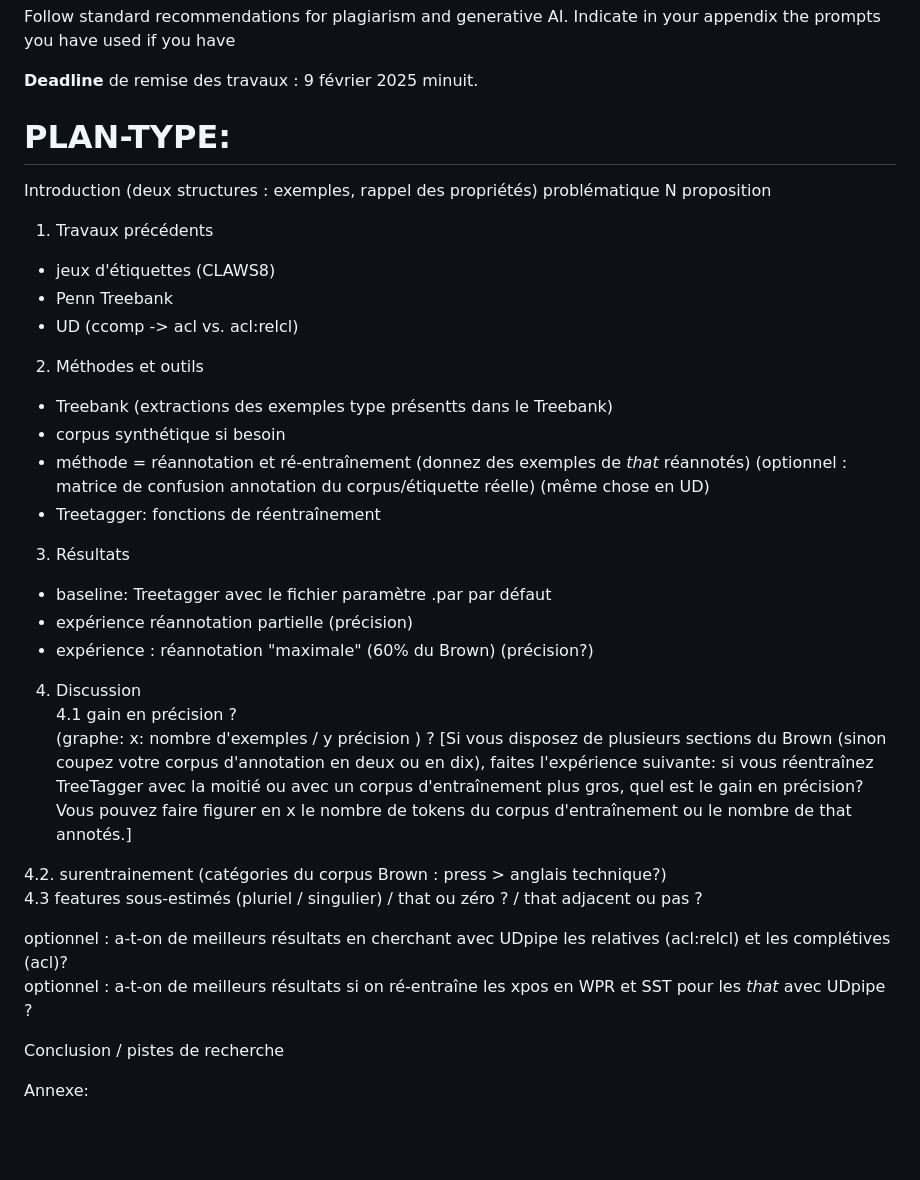
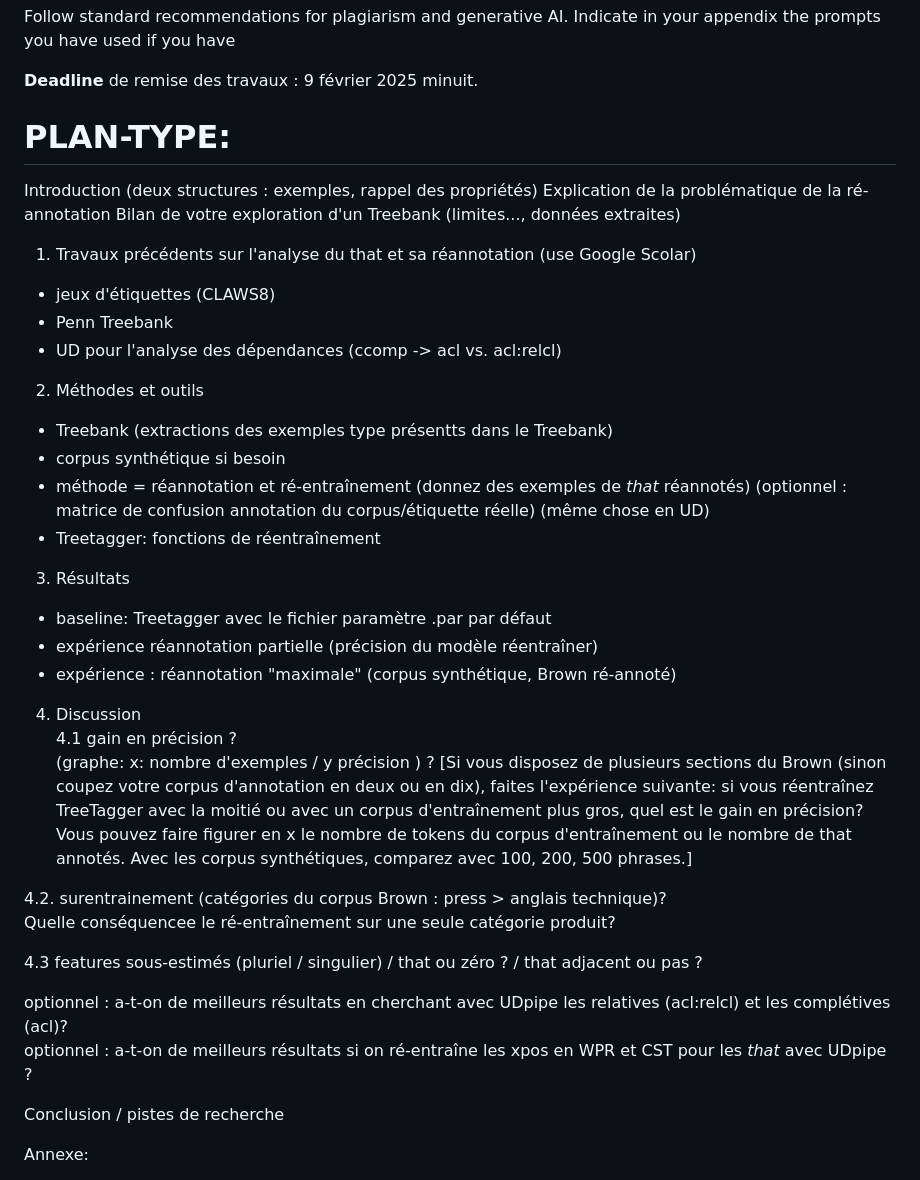
Before and after one commit to nballier/MLDS, a Markdown page: M1_2025lab/Readme.md, the part around the change. Rendered like a GitHub page; blank space fills up the shorter version.

```diff
--- a/M1_2025lab/Readme.md
+++ b/M1_2025lab/Readme.md
@@ -174,14 +174,19 @@ Follow standard recommendations  for plagiarism and generative AI. Indicate in y
 
 **Deadline** de remise des travaux : 9 février 2025 minuit.
 
+
 # PLAN-TYPE:
 Introduction (deux structures : exemples, rappel des propriétés)
-problématique N proposition
+Explication de la problématique de la ré-annotation
+Bilan de votre exploration d'un Treebank (limites..., données extraites)
 
-1. Travaux précédents
+
+1. Travaux précédents sur l'analyse du that et sa réannotation
+(use Google Scolar)
 - jeux d'étiquettes (CLAWS8)
 - Penn Treebank
-- UD (ccomp -> acl vs. acl:relcl)
+- UD pour l'analyse des dépendances (ccomp -> acl vs. acl:relcl)
+
 
 2. Méthodes et outils
 - Treebank (extractions des exemples type présentts dans le Treebank)
@@ -193,24 +198,27 @@ problématique N proposition
 
 3. Résultats
 - baseline: Treetagger avec le fichier paramètre .par par défaut
-- expérience réannotation partielle (précision)
-- expérience : réannotation "maximale" (60% du Brown) (précision?)
+- expérience réannotation partielle (précision du modèle réentraîner)
+- expérience : réannotation "maximale" (corpus synthétique, Brown ré-annoté)
 
 4. Discussion <br>
 4.1 gain en précision ? <br>
 (graphe:  x: nombre d'exemples / y précision ) ?
 [Si vous disposez de plusieurs sections du Brown (sinon coupez votre corpus d'annotation en deux ou en dix), faites l'expérience suivante: si vous réentraînez TreeTagger avec la moitié ou avec un corpus d'entraînement plus gros, quel est le gain en précision?
-Vous pouvez faire figurer en x le nombre de tokens du corpus d'entraînement ou le nombre de that annotés.]
+Vous pouvez faire figurer en x le nombre de tokens du corpus d'entraînement ou le nombre de that annotés. Avec les corpus synthétiques, comparez avec 100, 200, 500 phrases.]
 
 
-4.2.  surentrainement  (catégories du corpus Brown : press > anglais technique?) <br>
+4.2.  surentrainement  (catégories du corpus Brown : press > anglais technique)? <br>
+Quelle conséquencee le ré-entraînement sur une seule catégorie produit?
+
+
 4.3 features sous-estimés (pluriel / singulier) / that ou zéro ? / that adjacent ou pas ? <br>
 
 optionnel : a-t-on de meilleurs résultats en cherchant avec UDpipe les relatives (acl:relcl) et les complétives (acl)? <br>
-optionnel : a-t-on de meilleurs résultats si on ré-entraîne  les xpos en WPR et SST  pour les *that* avec UDpipe ? <br>
+optionnel : a-t-on de meilleurs résultats si on ré-entraîne  les xpos en WPR et CST  pour les *that* avec UDpipe ? <br>
+
 
 Conclusion / pistes de recherche
-
 
 Annexe:
 - carnet jupyter avec expérience reproductible.
```
